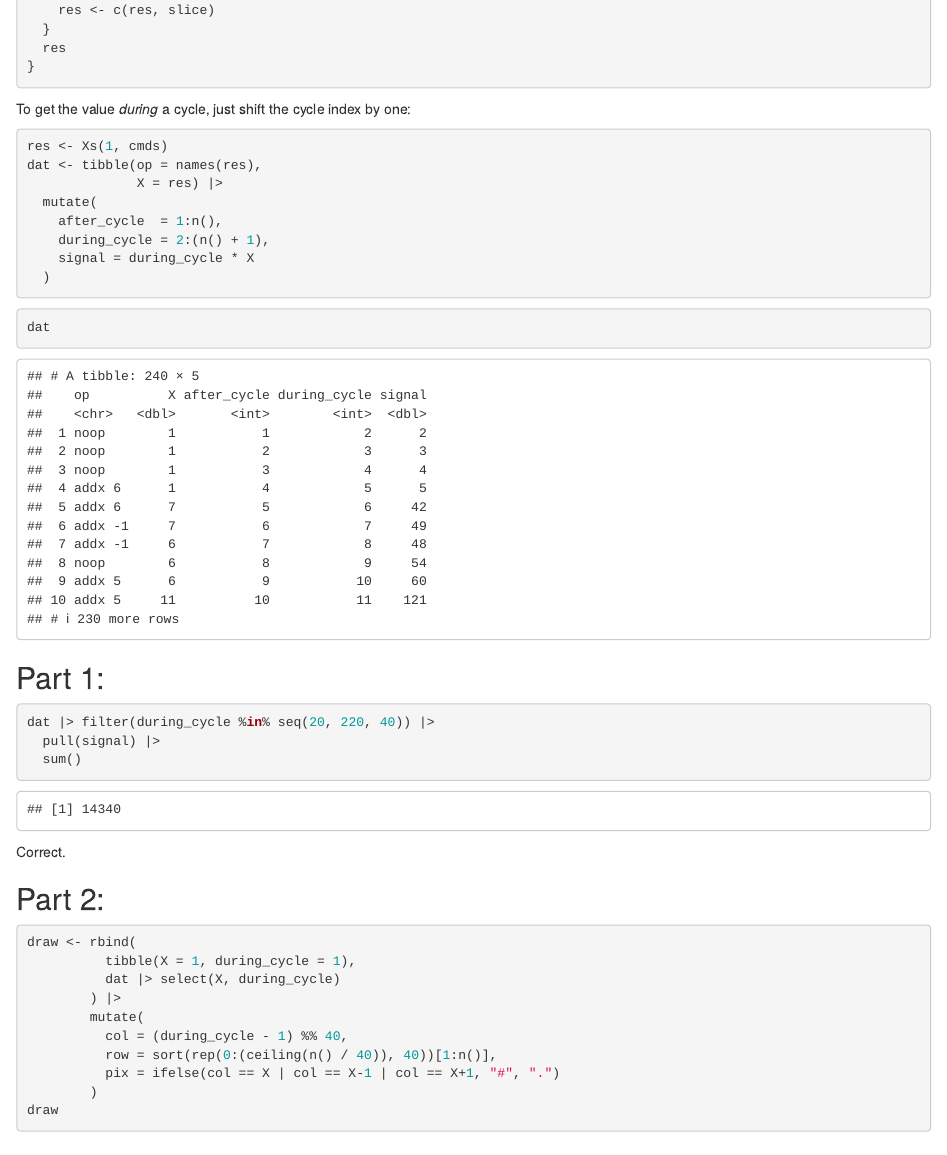
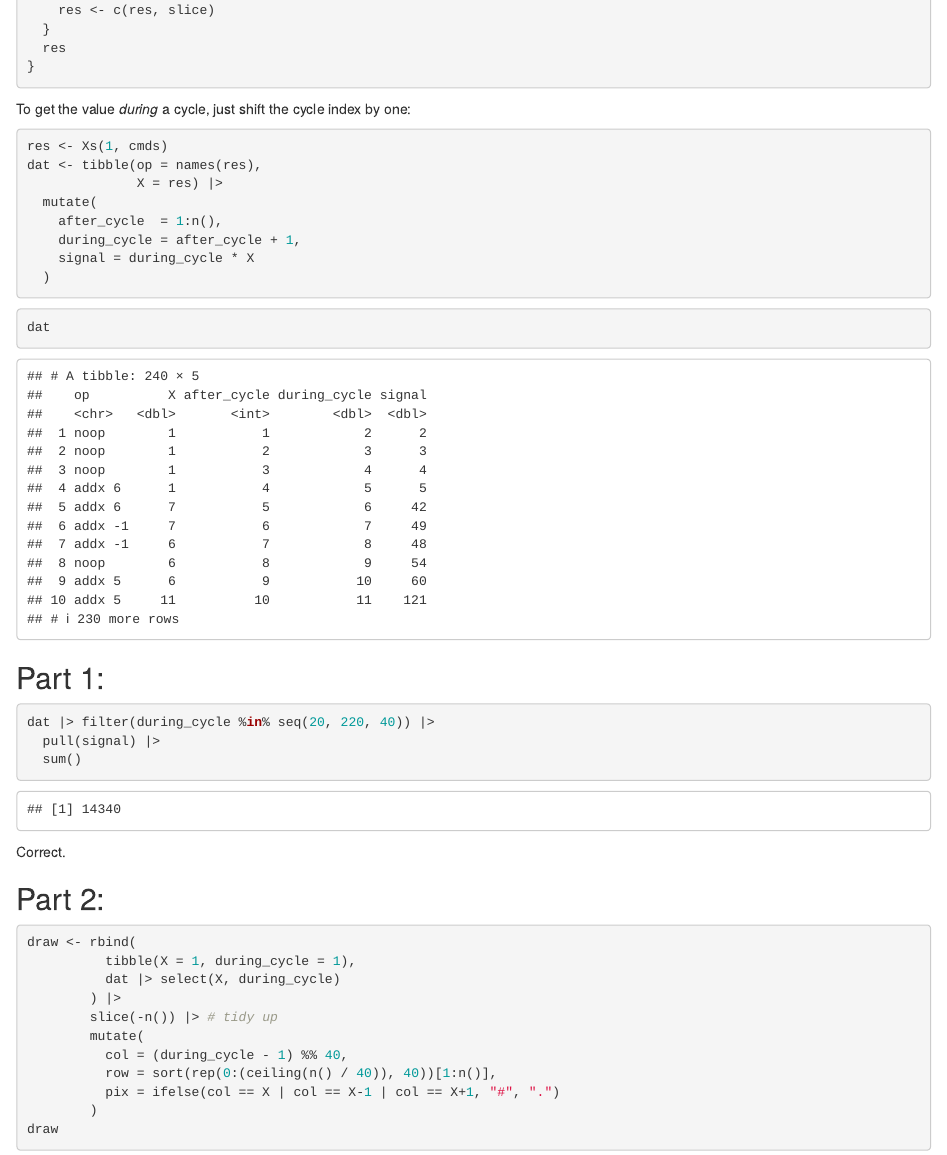
Before and after one commit to InductiveStep/aoc2022, an R Markdown document (aoc10.Rmd): the page in a window 1100 px wide, from 580 px down. Rendered offline with R 4.5, knitr and Pandoc, with nearby package versions.

Commit message:
day 10 - mildly tweaked

````diff
--- a/aoc10.Rmd
+++ b/aoc10.Rmd
@@ -47,7 +47,7 @@ dat <- tibble(op = names(res),
               X = res) |>
   mutate(
     after_cycle  = 1:n(),
-    during_cycle = 2:(n() + 1),
+    during_cycle = after_cycle + 1,
     signal = during_cycle * X
   )
 ```
@@ -73,6 +73,7 @@ draw <- rbind(
           tibble(X = 1, during_cycle = 1),
           dat |> select(X, during_cycle)
         ) |>
+        slice(-n()) |> # tidy up
         mutate(
           col = (during_cycle - 1) %% 40,
           row = sort(rep(0:(ceiling(n() / 40)), 40))[1:n()],
````
Also changed, not shown: aoc10.nb.html.
